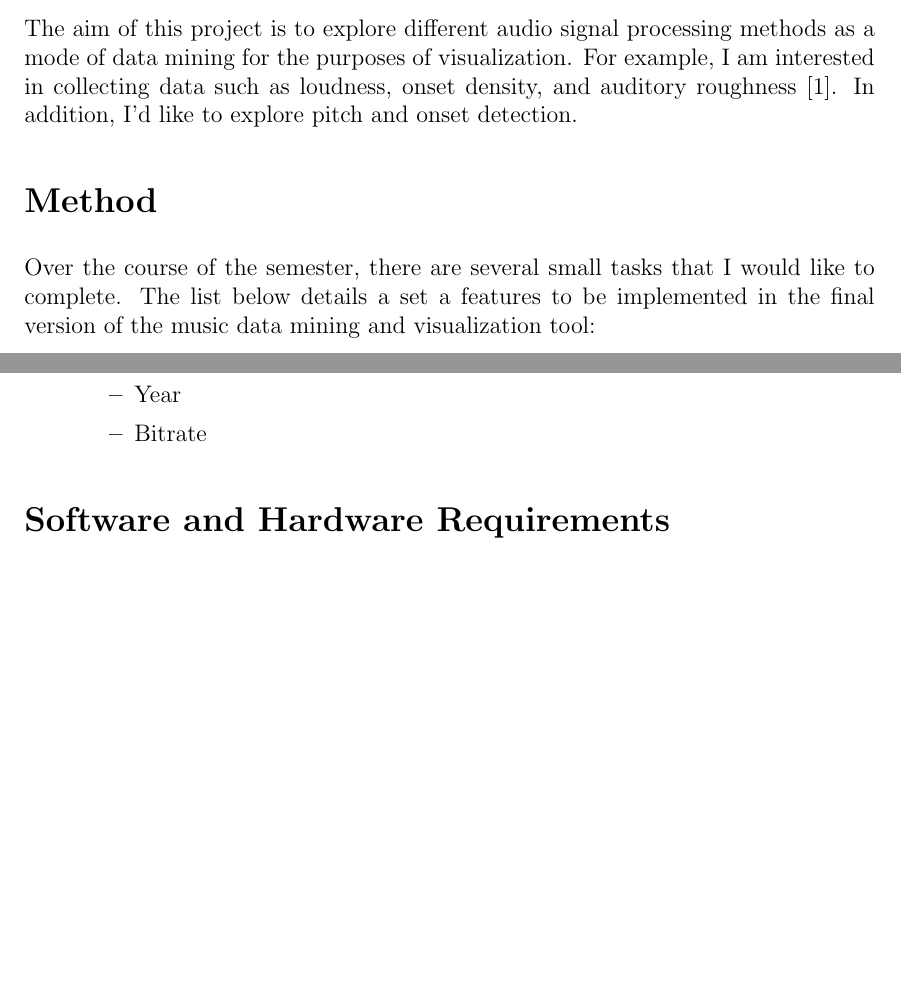
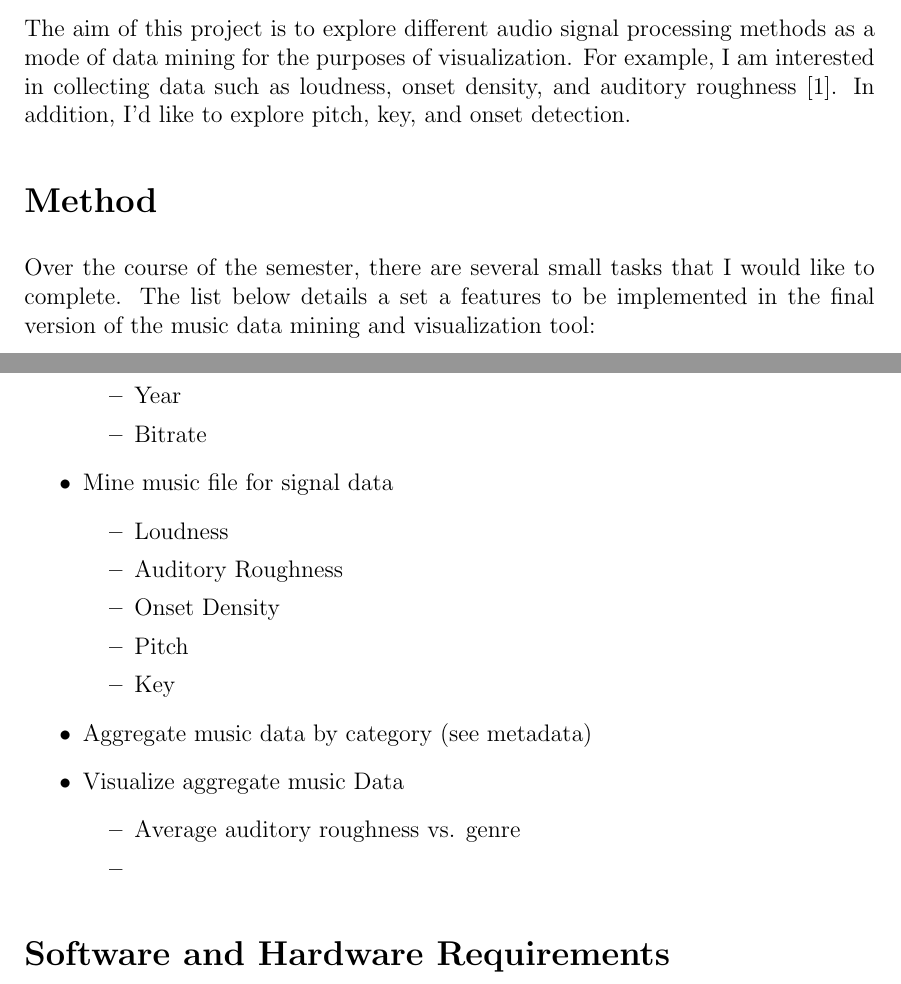
Before and after one commit to jrg94/CSE5539, a LaTeX document (proposal/grifski-term-project-proposal.tex): two parts of pages 1 and 2 of 2 before the commit and two parts of pages 1 and 2 of 3 after it, joined at a grey line, cut so that both start at the same text, the shorter picture padded with empty space. Compiled offline with pdfLaTeX.

Commit message:
Updated task list

```diff
--- a/proposal/grifski-term-project-proposal.tex
+++ b/proposal/grifski-term-project-proposal.tex
@@ -60,7 +60,7 @@ some basic data analytics.
 The aim of this project is to explore different audio signal processing methods
 as a mode of data mining for the purposes of visualization. For example, I am
 interested in collecting data such as loudness, onset density, and auditory
-roughness~\cite{knuth}. In addition, I'd like to explore pitch and onset
+roughness~\cite{knuth}. In addition, I'd like to explore pitch, key, and onset
 detection.
 
 \section*{Method}
@@ -80,6 +80,20 @@ final version of the music data mining and visualization tool:
     \item Artist
     \item Year
     \item Bitrate
+  \end{itemize}
+  \item Mine music file for signal data
+  \begin{itemize}
+    \item Loudness
+    \item Auditory Roughness
+    \item Onset Density
+    \item Pitch
+    \item Key
+  \end{itemize}
+  \item Aggregate music data by category (see metadata)
+  \item Visualize aggregate music Data
+  \begin{itemize}
+    \item Average auditory roughness vs. genre
+    \item
   \end{itemize}
 \end{itemize}
 
```
Lines whose indentation alone changed are shown as unchanged.
